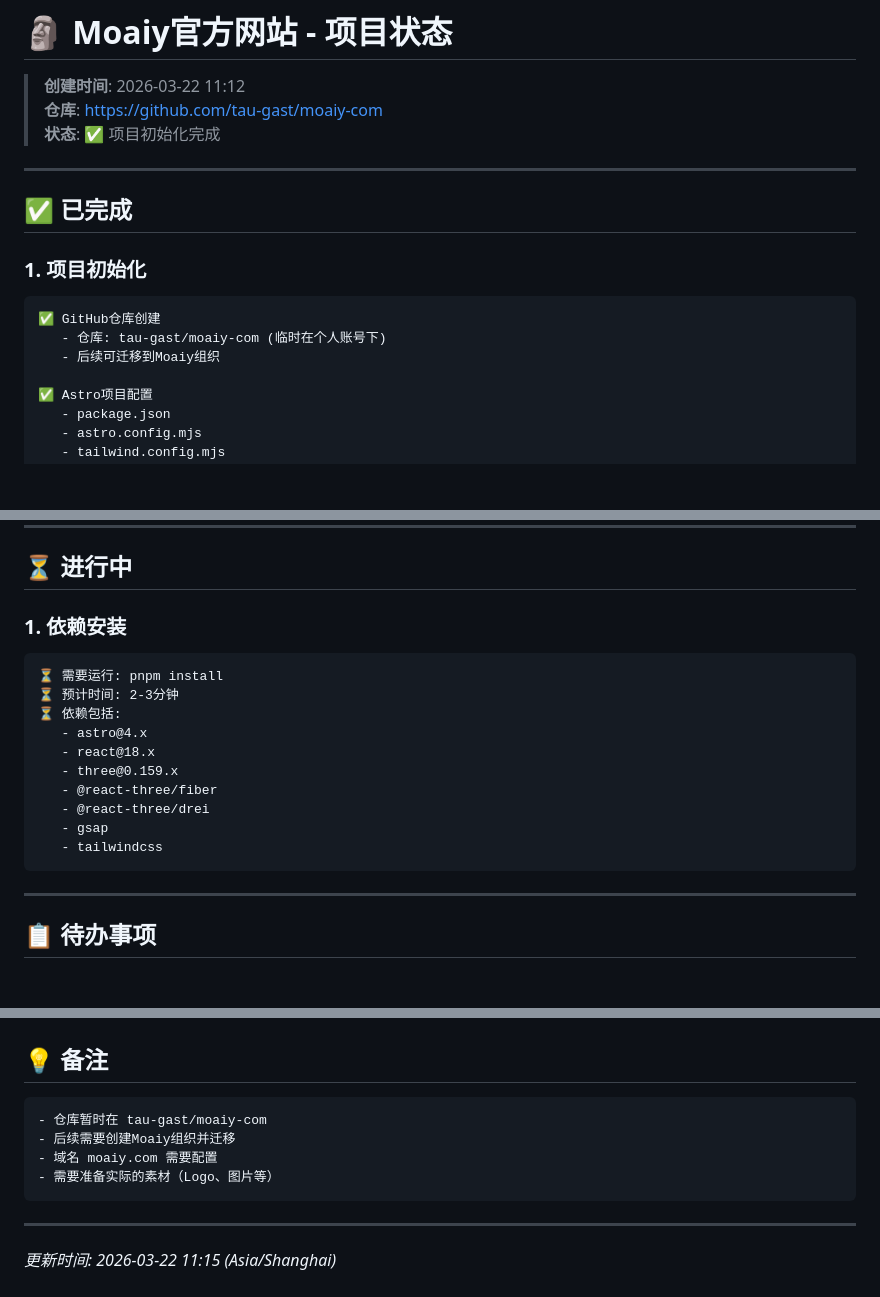
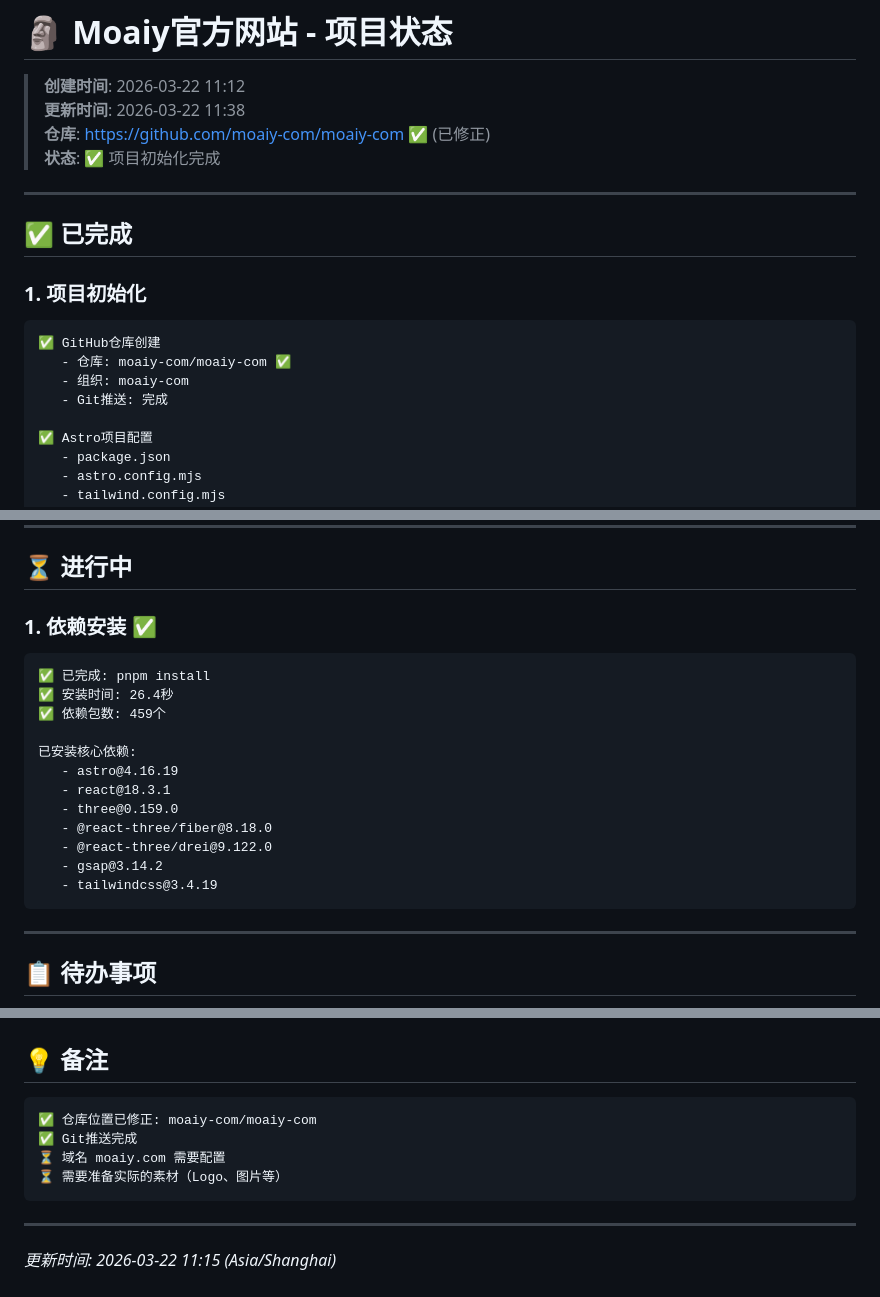
Before and after one commit to moaiy-com/moaiy-com, a Markdown page: PROJECT_STATUS.md, 3 parts joined by grey strips. Rendered like a GitHub page; blank space fills up the shorter version.

Commit message:
docs: 📍 修正仓库位置到 moaiy-com/moaiy-com
- 删除错误位置的仓库 (tau-gast/moaiy-com)
- 推送到正确位置 (moaiy-com/moaiy-com)
- 更新PROJECT_STATUS.md
- 标记依赖安装完成

````diff
--- a/PROJECT_STATUS.md
+++ b/PROJECT_STATUS.md
@@ -1,7 +1,8 @@
 # 🗿 Moaiy官方网站 - 项目状态
 
 > **创建时间**: 2026-03-22 11:12
-> **仓库**: https://github.com/tau-gast/moaiy-com
+> **更新时间**: 2026-03-22 11:38
+> **仓库**: https://github.com/moaiy-com/moaiy-com ✅ (已修正)
 > **状态**: ✅ 项目初始化完成
 
 ---
@@ -11,8 +12,9 @@
 ### **1. 项目初始化**
 ```
 ✅ GitHub仓库创建
-   - 仓库: tau-gast/moaiy-com (临时在个人账号下)
-   - 后续可迁移到Moaiy组织
+   - 仓库: moaiy-com/moaiy-com ✅
+   - 组织: moaiy-com
+   - Git推送: 完成
 
 ✅ Astro项目配置
    - package.json
@@ -90,18 +92,20 @@
 
 ## ⏳ 进行中
 
-### **1. 依赖安装**
+### **1. 依赖安装** ✅
 ```
-⏳ 需要运行: pnpm install
-⏳ 预计时间: 2-3分钟
-⏳ 依赖包括:
-   - astro@4.x
-   - react@18.x
-   - three@0.159.x
-   - @react-three/fiber
-   - @react-three/drei
-   - gsap
-   - tailwindcss
+✅ 已完成: pnpm install
+✅ 安装时间: 26.4秒
+✅ 依赖包数: 459个
+
+已安装核心依赖:
+   - astro@4.16.19
+   - react@18.3.1
+   - three@0.159.0
+   - @react-three/fiber@8.18.0
+   - @react-three/drei@9.122.0
+   - gsap@3.14.2
+   - tailwindcss@3.4.19
 ```
 
 ---
@@ -221,10 +225,10 @@
 ## 💡 备注
 
 ```
-- 仓库暂时在 tau-gast/moaiy-com
-- 后续需要创建Moaiy组织并迁移
-- 域名 moaiy.com 需要配置
-- 需要准备实际的素材（Logo、图片等）
+✅ 仓库位置已修正: moaiy-com/moaiy-com
+✅ Git推送完成
+⏳ 域名 moaiy.com 需要配置
+⏳ 需要准备实际的素材（Logo、图片等）
 ```
 
 ---
````
